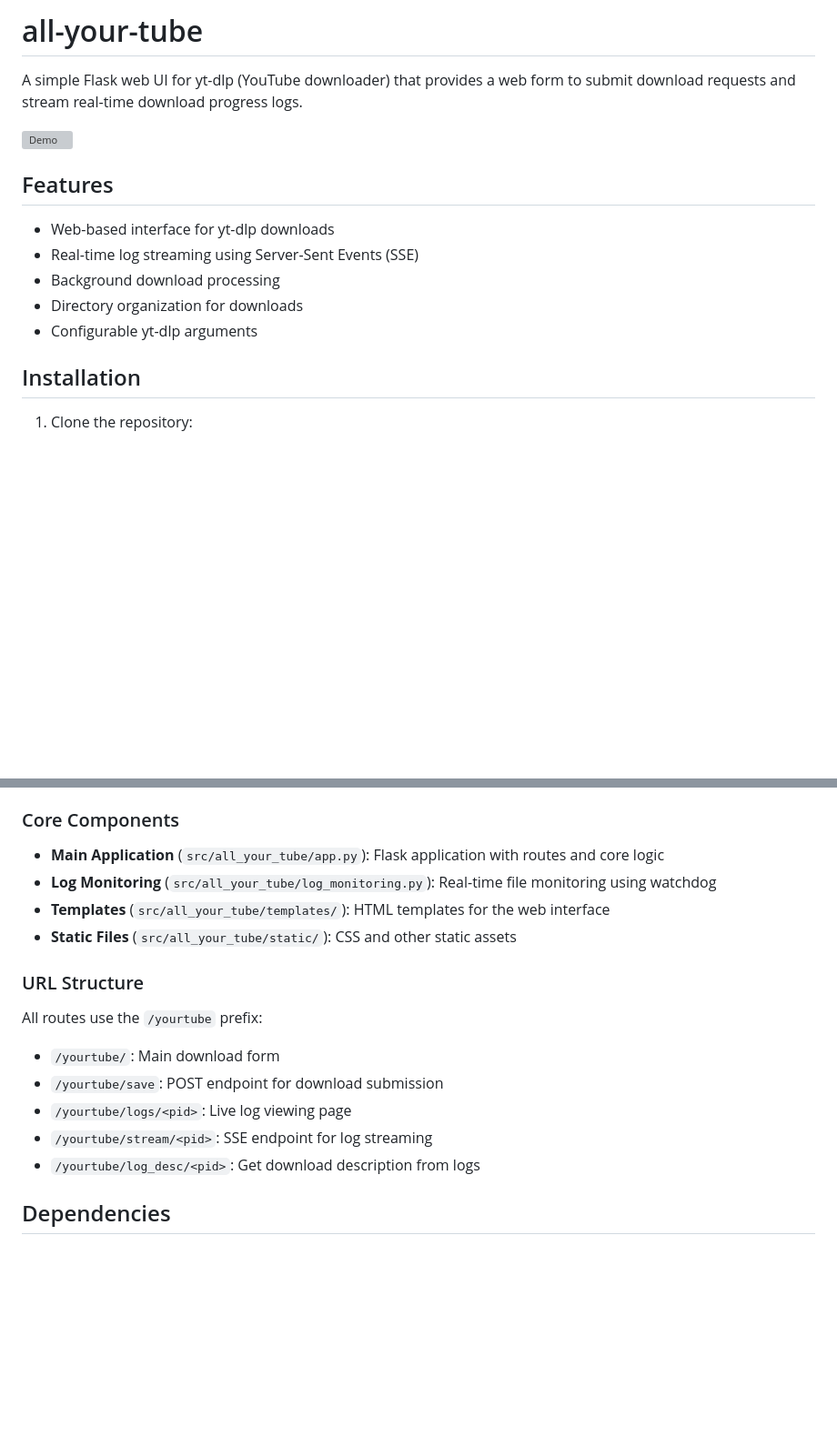
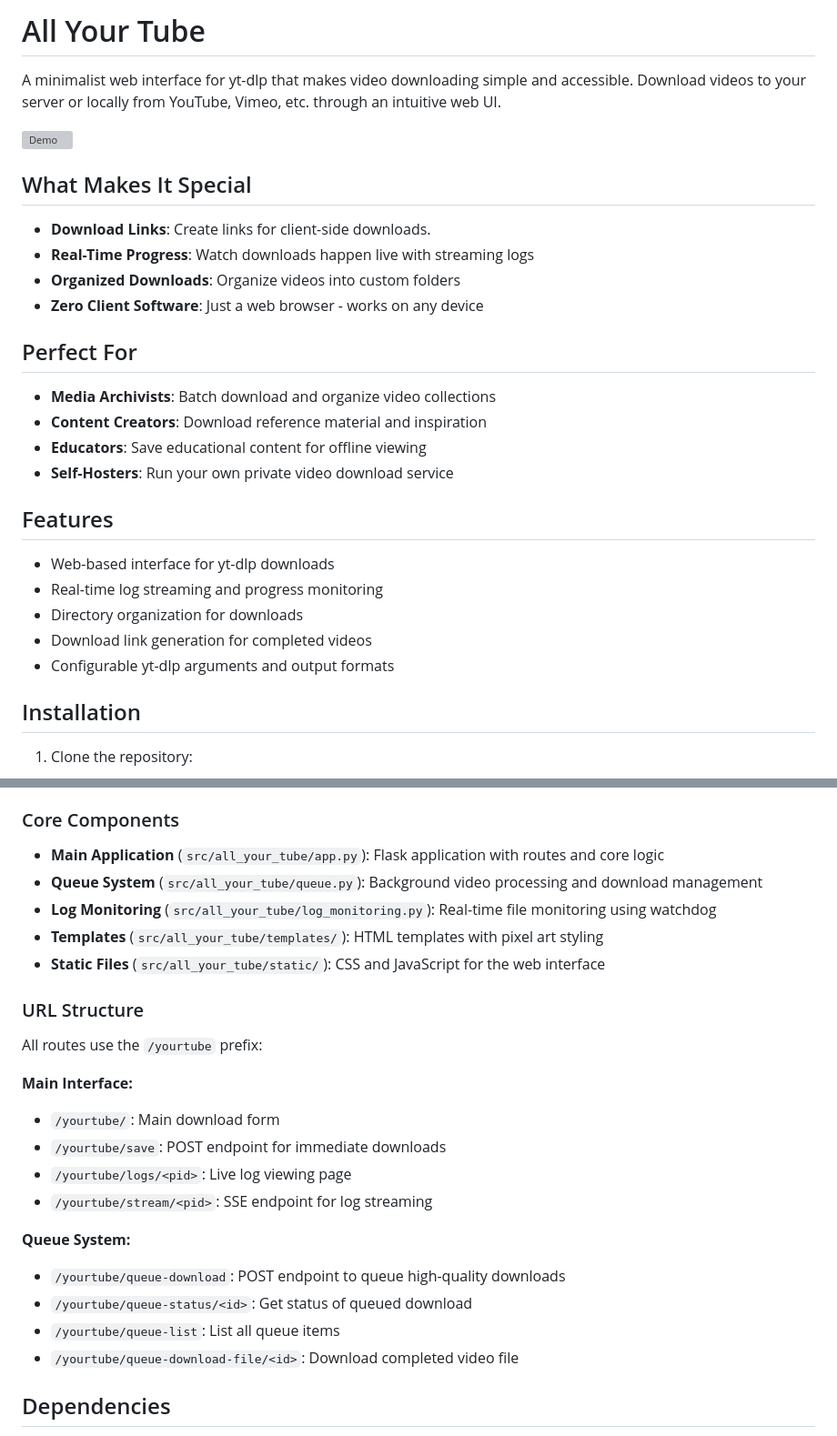
Before and after one commit to cdated/all-your-tube, a Markdown page: README.md, 2 parts joined by grey strips. Shown at 91% size. GitHub-like rendering; blank space fills up the shorter version; grey boxes are pictures that could not be loaded.

Commit message:
docs: update readme to better represent the project

```diff
--- a/README.md
+++ b/README.md
@@ -1,17 +1,32 @@
-# all-your-tube
+# All Your Tube
 
-A simple Flask web UI for yt-dlp (YouTube downloader) that provides a web
-form to submit download requests and stream real-time download progress logs.
+A minimalist web interface for yt-dlp that makes video downloading simple and
+accessible. Download videos to your server or locally from YouTube, Vimeo,
+etc. through an intuitive web UI.
 
 ![Demo](docs/all-your-tube-demo.gif)
+
+## What Makes It Special
+
+- **Download Links**: Create links for client-side downloads.
+- **Real-Time Progress**: Watch downloads happen live with streaming logs
+- **Organized Downloads**: Organize videos into custom folders
+- **Zero Client Software**: Just a web browser - works on any device
+
+## Perfect For
+
+- **Media Archivists**: Batch download and organize video collections
+- **Content Creators**: Download reference material and inspiration
+- **Educators**: Save educational content for offline viewing
+- **Self-Hosters**: Run your own private video download service
 
 ## Features
 
 - Web-based interface for yt-dlp downloads
-- Real-time log streaming using Server-Sent Events (SSE)
-- Background download processing
+- Real-time log streaming and progress monitoring
 - Directory organization for downloads
-- Configurable yt-dlp arguments
+- Download link generation for completed videos
+- Configurable yt-dlp arguments and output formats
 
 ## Installation
 
@@ -150,20 +169,30 @@ poetry update
 
 - **Main Application** (`src/all_your_tube/app.py`): Flask application with
   routes and core logic
-- **Log Monitoring** (`src/all_your_tube/log_monitoring.py`): Real-time file
-  monitoring using watchdog
-- **Templates** (`src/all_your_tube/templates/`): HTML templates for the web interface
-- **Static Files** (`src/all_your_tube/static/`): CSS and other static assets
+- **Queue System** (`src/all_your_tube/queue.py`): Background video
+  processing and download management
+- **Log Monitoring** (`src/all_your_tube/log_monitoring.py`): Real-time
+  file monitoring using watchdog
+- **Templates** (`src/all_your_tube/templates/`): HTML templates with pixel art styling
+- **Static Files** (`src/all_your_tube/static/`): CSS and JavaScript for the web interface
 
 ### URL Structure
 
 All routes use the `/yourtube` prefix:
 
+**Main Interface:**
+
 - `/yourtube/`: Main download form
-- `/yourtube/save`: POST endpoint for download submission
+- `/yourtube/save`: POST endpoint for immediate downloads
 - `/yourtube/logs/<pid>`: Live log viewing page
 - `/yourtube/stream/<pid>`: SSE endpoint for log streaming
-- `/yourtube/log_desc/<pid>`: Get download description from logs
+
+**Queue System:**
+
+- `/yourtube/queue-download`: POST endpoint to queue high-quality downloads
+- `/yourtube/queue-status/<id>`: Get status of queued download
+- `/yourtube/queue-list`: List all queue items
+- `/yourtube/queue-download-file/<id>`: Download completed video file
 
 ## Dependencies
 
```
Also changed, not shown: other parts of README.md (+9 -5 lines).
